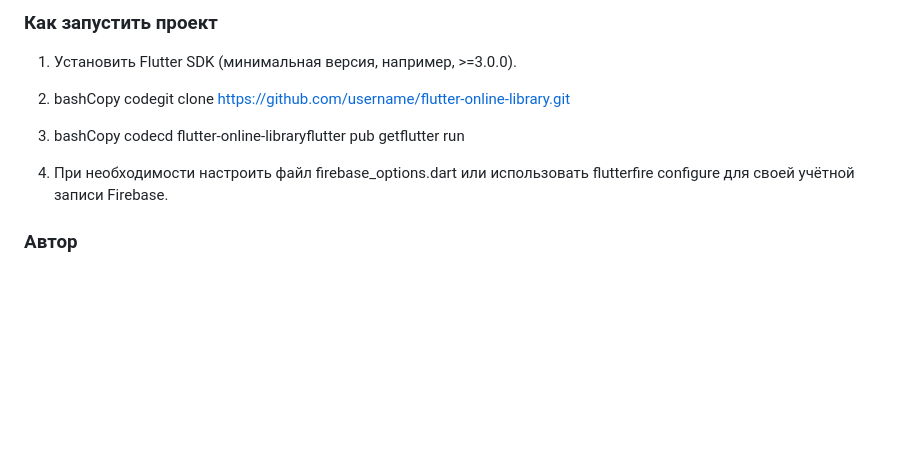
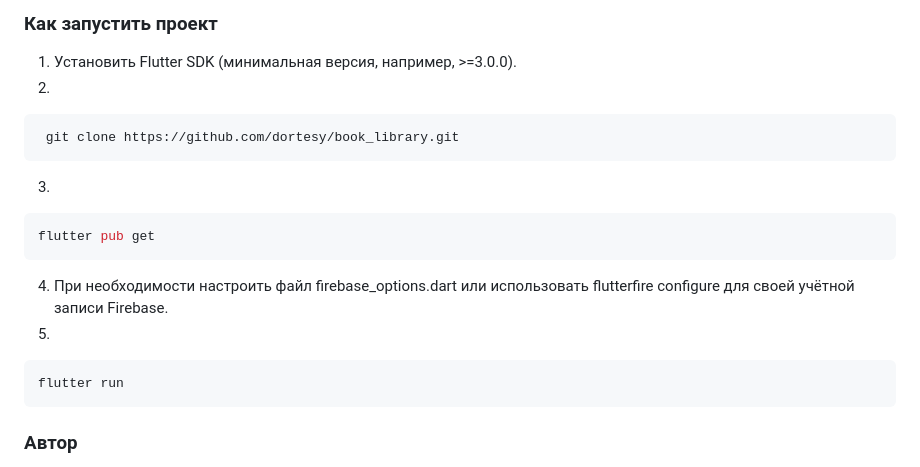
Before and after one commit to dortesy/book_library, a Markdown page: README.md, the part around the change. Rendered like a GitHub page; blank space fills up the shorter version.

````diff
--- a/README.md
+++ b/README.md
@@ -63,13 +63,20 @@
 ### Как запустить проект
 
 1.  Установить Flutter SDK (минимальная версия, например, >=3.0.0).
-
-2.  bashCopy codegit clone https://github.com/username/flutter-online-library.git
-
-3.  bashCopy codecd flutter-online-libraryflutter pub getflutter run
+2.
+```bash
+ git clone https://github.com/dortesy/book_library.git
+```
+3.
+```bash
+flutter pub get
+```
 
 4.  При необходимости настроить файл firebase\_options.dart или использовать flutterfire configure для своей учётной записи Firebase.
-
+5.
+```bash
+flutter run
+```
 
 ### Автор
 
````
